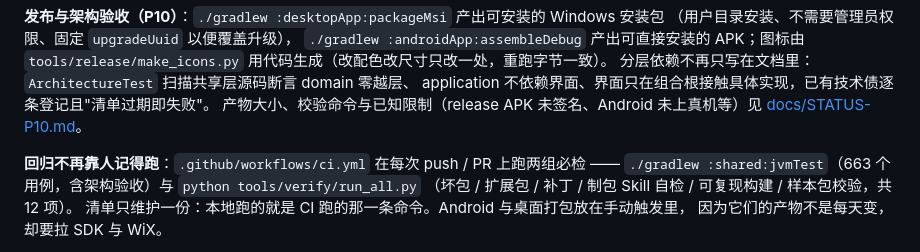
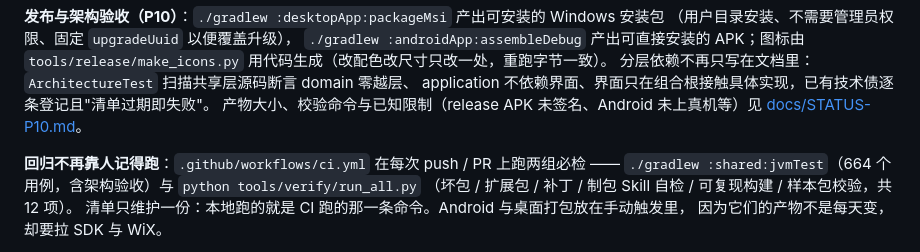
Before and after one commit to YOUXICHUNMI/Knowledge-Trainer, a Markdown page: README.md, the part around the change. GitHub-like rendering.

```diff
--- a/README.md
+++ b/README.md
@@ -30,7 +30,7 @@ application 不依赖界面、界面只在组合根接触具体实现，已有
 [docs/STATUS-P10.md](./docs/STATUS-P10.md)。
 
 **回归不再靠人记得跑**：`.github/workflows/ci.yml` 在每次 push / PR 上跑两组必检 ——
-`./gradlew :shared:jvmTest`（663 个用例，含架构验收）与 `python tools/verify/run_all.py`
+`./gradlew :shared:jvmTest`（664 个用例，含架构验收）与 `python tools/verify/run_all.py`
 （坏包 / 扩展包 / 补丁 / 制包 Skill 自检 / 可复现构建 / 样本包校验，共 12 项）。
 清单只维护一份：本地跑的就是 CI 跑的那一条命令。Android 与桌面打包放在手动触发里，
 因为它们的产物不是每天变，却要拉 SDK 与 WiX。
```
Also changed, not shown: docs/STATUS-P10.md (+17 -8 lines), docs/UI-DESIGN.md (+2 -1 lines).
